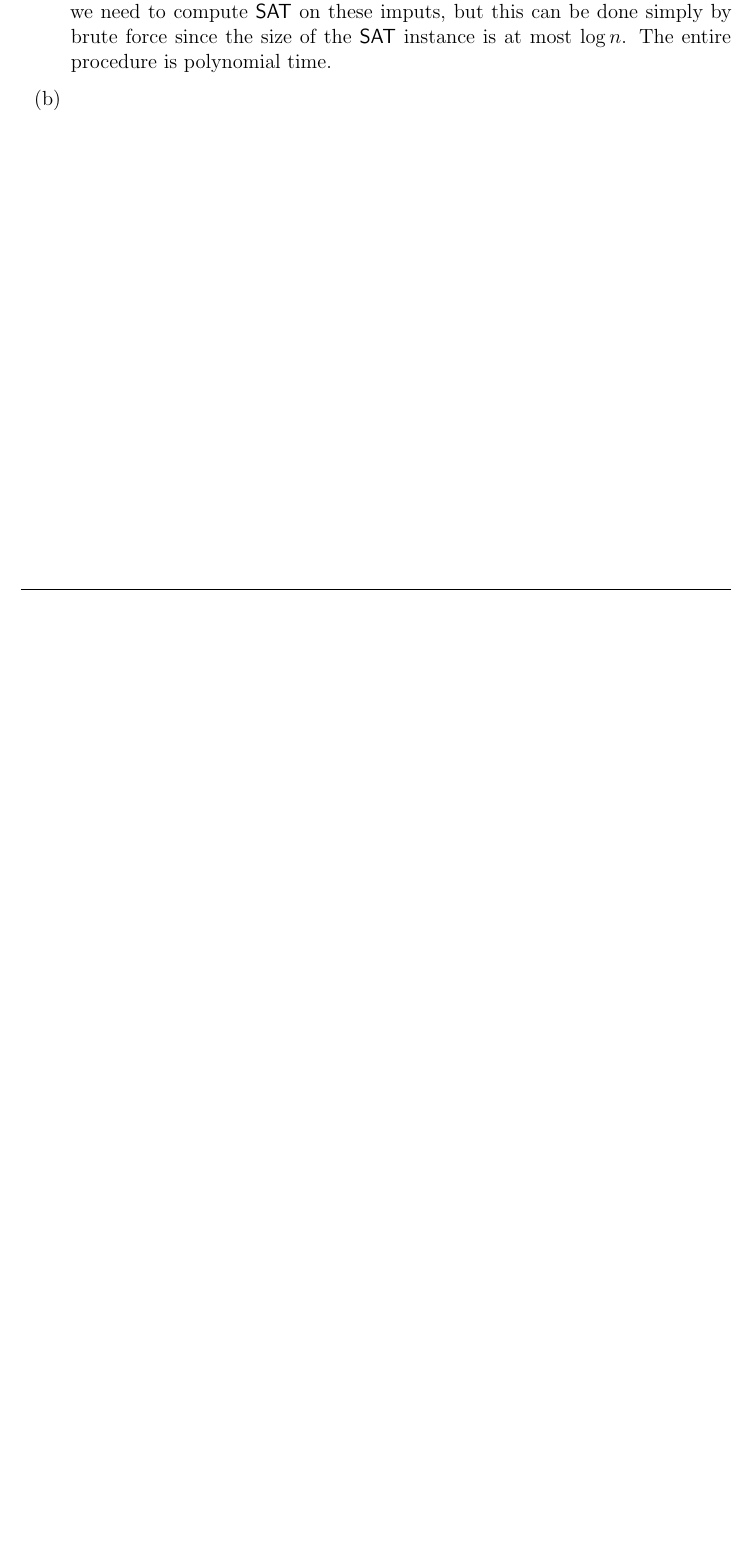
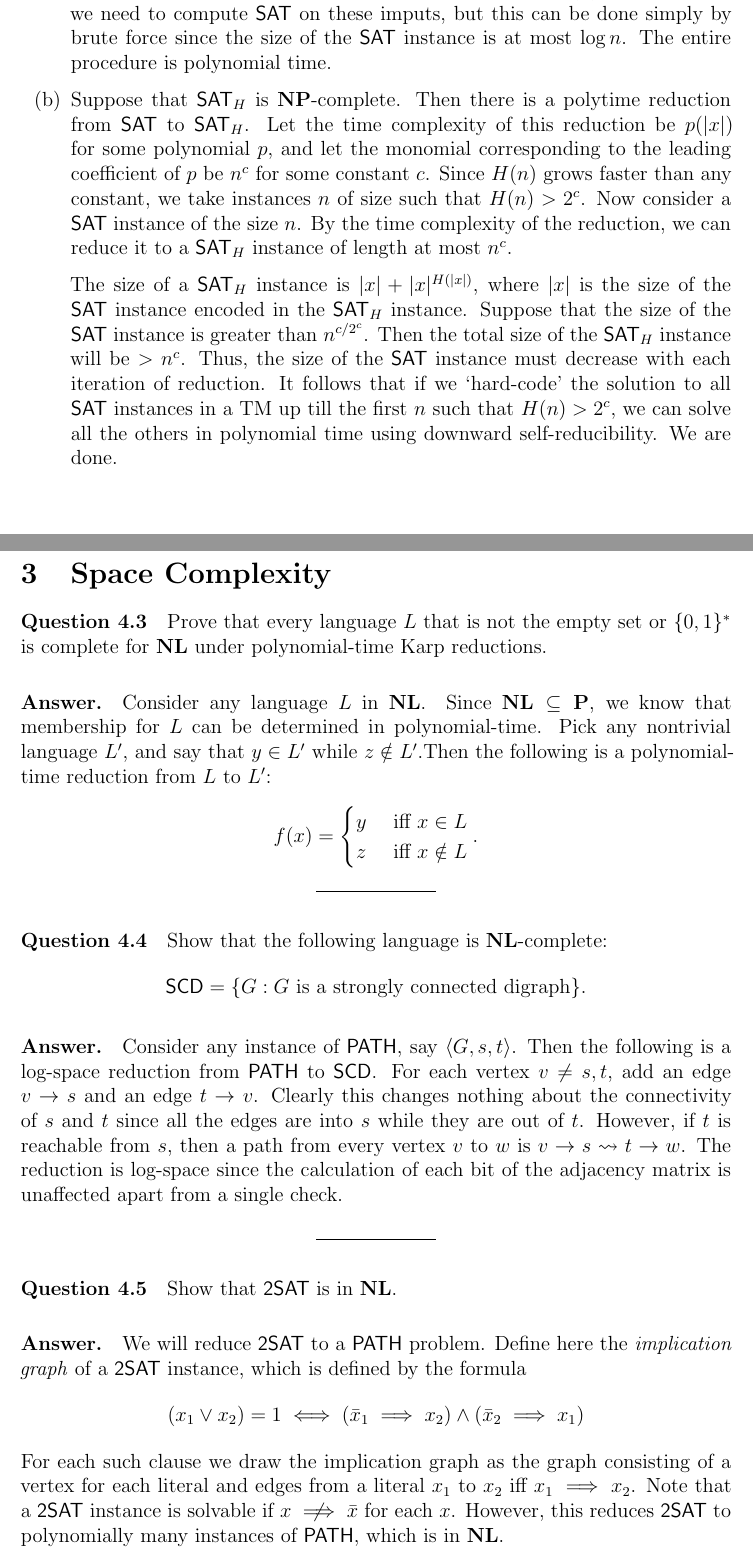
Before and after one commit to matcauthon49/complexity-notes, a LaTeX paper (arora-barak-solutions/absolves.tex, which reads arora-barak-solutions/tex_files/ch3.tex, arora-barak-solutions/tex_files/ch4.tex): part of page 18 of 18 before the commit and two parts of pages 18 and 19 of 21 after it, the two joined at a grey line, cut so that both start at the same text, the shorter picture padded with empty space. Compiled offline with pdfLaTeX.

Commit message:
added chapters

```diff
--- a/arora-barak-solutions/absolves.tex
+++ b/arora-barak-solutions/absolves.tex
@@ -29,6 +29,8 @@
 %\usepackage[sc]{mathpazo}% A nice font, alternative to CM
 %\usepackage[headings]{fullpage}% Make margins smaller
 \usepackage[a4paper, margin = 3.175cm, includehead, includefoot]{geometry}% May be used to set margins
+\usepackage{centernot}
+
 
 \usepackage{blindtext}% For dummy text
 % -------------------------------------------------------------------------
@@ -130,3 +132,5 @@
 	\label{sec:diagonalization}
 	\input{tex_files/ch3}
 
+	\newpage
+	\section{Space Complexity}
--- a/arora-barak-solutions/tex_files/ch3.tex
+++ b/arora-barak-solutions/tex_files/ch3.tex
@@ -76,5 +72,7 @@ Clearly there exists no Turing machine which computes this function, since it di
 \paragraph{Answer.} \begin{itemize}
 	\item[(a)] We can incrementally compute $H(n)$ by starting from $i=1$ and proceeding to $i\leq\log n$. To do this we need to simulate $\log\log n$ machines on inputs of length $\log n$, where the number of steps is at most $o(n)$. Furthermore, we need to compute $\sat$ on these imputs, but this can be done simply by brute force since the size of the $\sat$ instance is at most $\log n$. The entire procedure is polynomial time.
 
-	\item[(b)]
+	\item[(b)] Suppose that $\sat_H$ is $\np$-complete. Then there is a polytime reduction from $\sat$ to $\sat_H$. Let the time complexity of this reduction be $p(|x|)$ for some polynomial $p$, and let the monomial corresponding to the leading coefficient of $p$ be $n^c$ for some constant $c$. Since $H(n)$ grows faster than any constant, we take instances $n$ of size such that $H(n)>2^c$. Now consider a $\sat$ instance of the size $n$. By the time complexity of the reduction, we can reduce it to a $\sat_H$ instance of length at most $n^c$.
+
+	The size of a $\sat_H$ instance is $|x|+|x|^{H(|x|)}$, where $|x|$ is the size of the $\sat$ instance encoded in the $\sat_H$ instance. Suppose that the size of the $\sat$ instance is greater than  $n^{c/2^c}$. Then the total size of the $\sat_H$ instance will be $>{n}^{c}$. Thus, the size of the $\sat$ instance must decrease with each iteration of reduction. It follows that if we `hard-code' the solution to all $\sat$ instances in a TM up till the first $n$ such that $H(n)>2^c$, we can solve all the others in polynomial time using downward self-reducibility. We are done.
 \end{itemize}
--- /dev/null
+++ b/arora-barak-solutions/tex_files/ch4.tex
@@ -0,0 +1,28 @@
+\paragraph{Question 4.3} Prove that every language $L$ that is not the empty set or $\{0,1\}^{*}$ is complete for $\mathbf{NL}$ under polynomial-time Karp reductions.
+
+\paragraph{Answer.} Consider any language $L$ in $\mathbf{NL}$. Since $\mathbf{NL}\subseteq\p$, we know that membership for $L$ can be determined in polynomial-time. Pick any nontrivial language $L'$, and say that $y\in L'$ while $z\notin L'$.Then the following is a polynomial-time reduction from $L$ to $L'$:
+$$f(x)=
+\begin{cases}
+	y&\text{ iff $x\in L$}\\
+	z&\text{ iff $x\notin L$}
+\end{cases}.$$
+
+\begin{center}
+	\line(1,0){70}
+\end{center}
+
+\paragraph{Question 4.4} Show that the following language is $\mathbf{NL}$-complete:
+$$\mathsf{SCD}=\{G:G\text{ is a strongly connected digraph}\}.$$
+
+\paragraph{Answer.} Consider any instance of $\mathsf{PATH}$, say $\left\langle G, s, t\right\rangle$. Then the following is a log-space reduction from $\mathsf{PATH}$ to $\mathsf{SCD}$. For each vertex $v\neq s,t$, add an edge $v\rightarrow s$ and an edge $t\rightarrow v$. Clearly this changes nothing about the connectivity of $s$ and $t$ since all the edges are into $s$ while they are out of $t$. However, if $t$ is reachable from $s$, then a path from every vertex $v$ to $w$ is $v\rightarrow s\leadsto t\rightarrow w$. The reduction is log-space since the calculation of each bit of the adjacency matrix is unaffected apart from a single check.
+
+\begin{center}
+	\line(1,0){70}
+\end{center}
+
+\paragraph{Question 4.5} Show that $\mathsf{2SAT}$ is in $\mathbf{NL}$.
+
+\paragraph{Answer.} We will reduce $\mathsf{2SAT}$ to a $\mathsf{PATH}$ problem. Define here the \textit{implication graph} of a $\mathsf{2SAT}$ instance, which is defined by the formula
+$$(x_1\vee x_2)=1\iff (\bar{x}_1\implies x_2)\wedge(\bar{x}_2\implies x_1)$$
+For each such clause we draw the implication graph as the graph consisting of a vertex for each literal and edges from a literal $x_1$ to $x_2$ iff $x_1\implies x_2$. Note that a $\mathsf{2SAT}$ instance is solvable if
+$x\centernot\implies \bar{x}$ for each $x$. However, this reduces $\mathsf{2SAT}$ to polynomially many instances of $\mathsf{PATH}$, which is in $\mathbf{NL}$.
```
Also changed, not shown: arora-barak-solutions/tex_files/ch5.tex (added, +1 -0 lines), arora-barak-solutions/absolves.pdf, arora-barak-solutions/absolves.tex (9 more changed lines), arora-barak-solutions/tex_files/ch3.tex (4 more changed lines), arora-barak-solutions/tex_files/ch4.tex (22 more changed lines).
